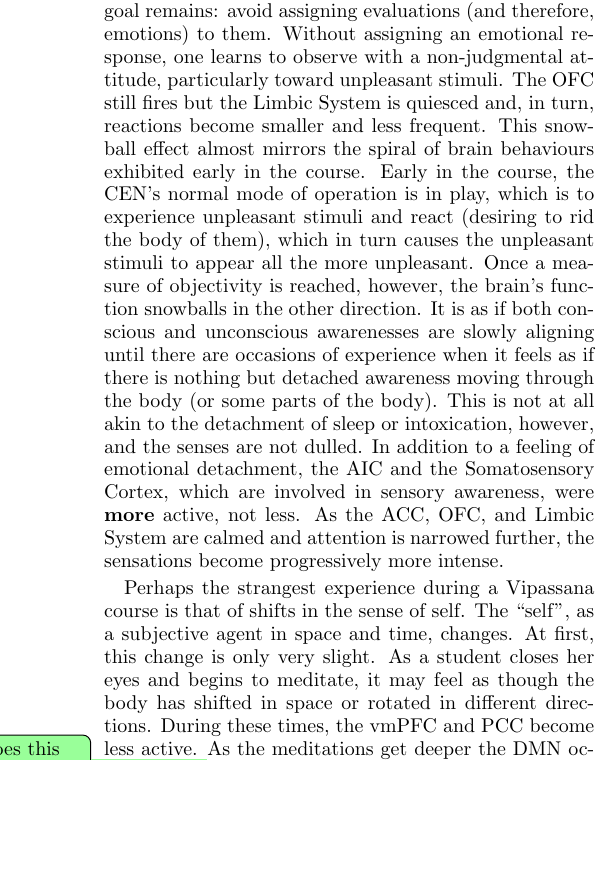
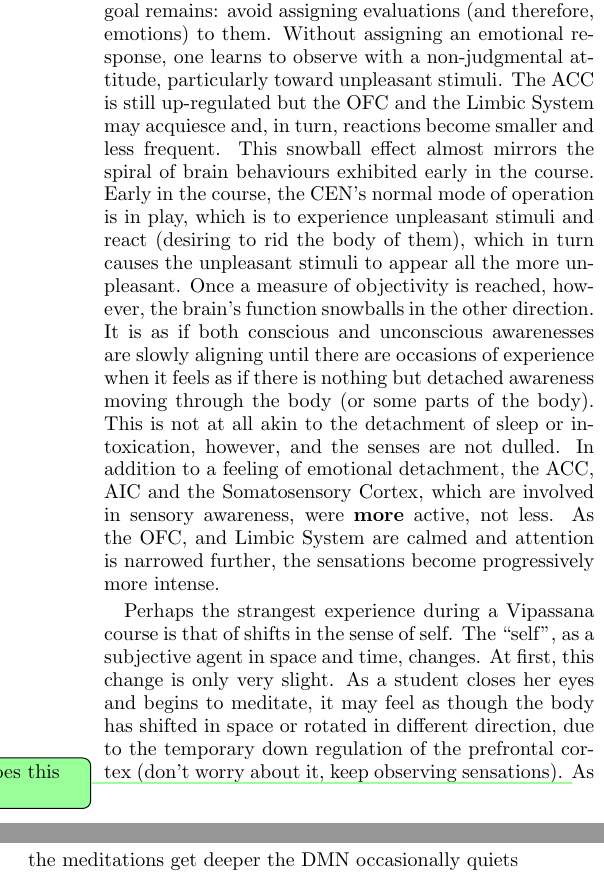
Before and after one commit to deobald/vipassana-for-hackers, a LaTeX paper (paper-two/paper-two.tex): part of one column of page 7 of 9 before the commit and two parts of the columns of page 7 of 9 after it, the two joined at a grey line, cut so that both start at the same text, the shorter picture padded with empty space. Compiled offline with pdfLaTeX.

Commit message:
update todo what does this mean?

```diff
--- a/paper-two/paper-two.tex
+++ b/paper-two/paper-two.tex
@@ -519,8 +519,8 @@ functional connectivity between the ACC and the OFC slowly starts changing. Whil
 continuing to pay attention to constantly changing bodily sensations the goal remains: avoid
 assigning evaluations (and therefore, emotions) to them. Without assigning an
 emotional response, one learns to observe with a
-non-judgmental attitude, particularly toward unpleasant stimuli. The OFC still fires
-but the Limbic System is quiesced and, in turn, reactions become smaller and less
+non-judgmental attitude, particularly toward unpleasant stimuli. The ACC is still up-regulated
+but the OFC and the Limbic System may acquiesce and, in turn, reactions become smaller and less
 frequent. This snowball effect almost mirrors the spiral of brain behaviours
 exhibited early in the course. Early in the course, the CEN's normal mode of
 operation is in play, which is to experience unpleasant stimuli and react (desiring to rid the body of
@@ -530,17 +530,17 @@ snowballs in the other direction. It is as if both conscious and unconscious awa
 until there are occasions of experience when it feels as if there is nothing but detached awareness moving
 through the body (or some parts of the body). This is not at all akin to the
 detachment of sleep or intoxication, however, and the senses are not dulled. In
-addition to a feeling of emotional detachment, the AIC and the Somatosensory
+addition to a feeling of emotional detachment, the ACC, AIC and the Somatosensory
 Cortex, which are involved in sensory awareness, were \textbf{more} active, not
-less. As the ACC, OFC, and Limbic System are calmed and attention is narrowed
+less. As the OFC, and Limbic System are calmed and attention is narrowed
 further, the sensations become progressively more intense.
 
 Perhaps the strangest experience during a Vipassana course is that of shifts in the
 sense of self. The ``self'', as a subjective agent in space and time, changes. At
 first, this change is only very slight. As a student closes her eyes and begins to
-meditate, it may feel as though
-the body has shifted in space or rotated in different directions. During these times,
-the vmPFC and PCC become less active. \todo{So? What does this mean?} As the meditations get deeper the DMN
+meditate, it may feel as though the body has shifted in space or rotated in different direction,
+due to the temporary down regulation of the prefrontal cortex (don't worry about it, keep observing
+sensations). \todo{So? What does this mean?} As the meditations get deeper the DMN
 occasionally quiets completely (perhaps only for a short duration) while the AIC
 fires more rapidly, leading to alternative networks of consciousness
 arising. \todo{What does this mean? What is an example of ``alternative networks of consciousness''?} It is
```
